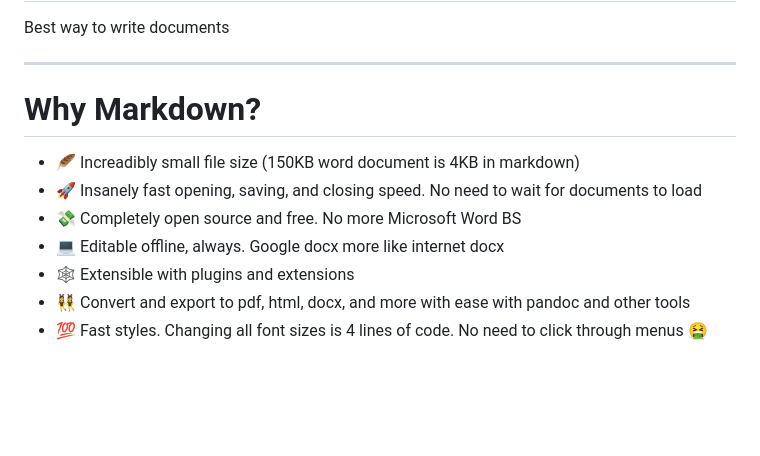
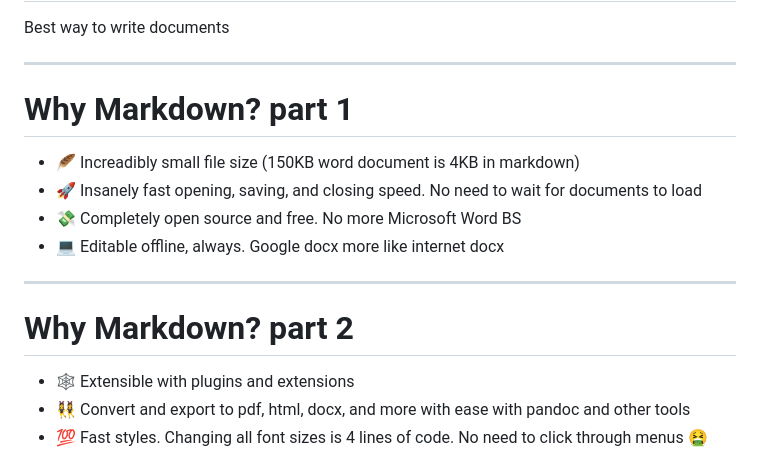
Before and after one commit to nopeless/tutorials, a Markdown page: presentation.md, the part around the change. GitHub-like rendering; blank space fills up the shorter version.

Commit message:
split slide

```diff
--- a/presentation.md
+++ b/presentation.md
@@ -16,12 +16,17 @@ Best way to write documents
 
 ---
 
-# Why Markdown?
+# Why Markdown? part 1
 
 * :feather: Increadibly small file size (150KB word document is 4KB in markdown)
 * :rocket: Insanely fast opening, saving, and closing speed. No need to wait for documents to load
 * :money_with_wings: Completely open source and free. No more Microsoft Word BS
 * :computer: Editable offline, always. Google docx more like internet docx
+
+---
+
+# Why Markdown? part 2
+
 * :spider_web: Extensible with plugins and extensions
 * 👯‍♀️ Convert and export to pdf, html, docx, and more with ease with pandoc and other tools
 * 💯 Fast styles. Changing all font sizes is 4 lines of code. No need to click through menus 🤮
```
